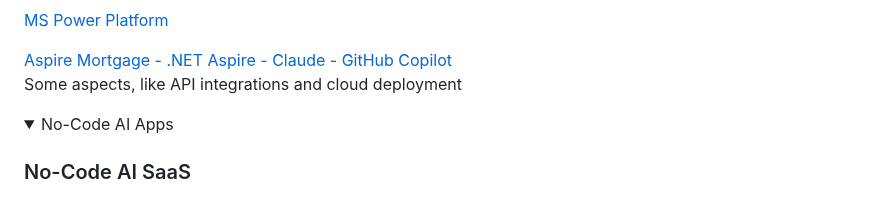
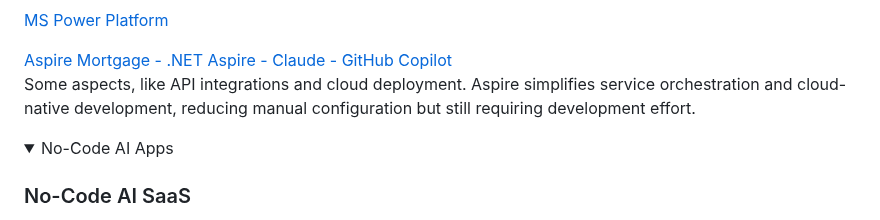
Before and after one commit to spusgh/SaaS_Apps, a Markdown page: README.md, the part around the change. Rendered like a GitHub page; folded sections open.

Commit message:
.NET Aspire

```diff
--- a/README.md
+++ b/README.md
@@ -41,7 +41,8 @@ Here’s a detailed comparison of No-Code, Low-Code, Vibe Coding, and Agentic Co
  <a href="https://github.com/spusgh/SaaS_Apps/tree/main/LowCodeAIApps/Microsoft%20Power%20Platform">MS Power Platform</a>
 
  <a href="https://github.com/spusgh/SaaS_Apps/tree/main/FinTech_.NETAspire">Aspire Mortgage - .NET Aspire - Claude - GitHub Copilot</a><br/>
-	Some aspects, like API integrations and cloud deployment
+	Some aspects, like API integrations and cloud deployment. Aspire simplifies service orchestration and cloud-native development, reducing manual configuration but still requiring development effort.
+
 </details>
 
 <details><summary>No-Code AI Apps</summary>
```
